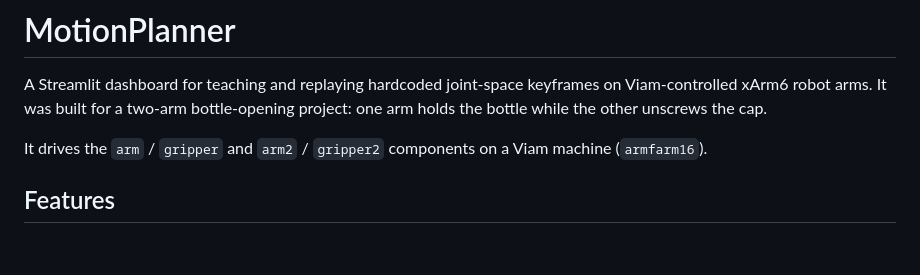
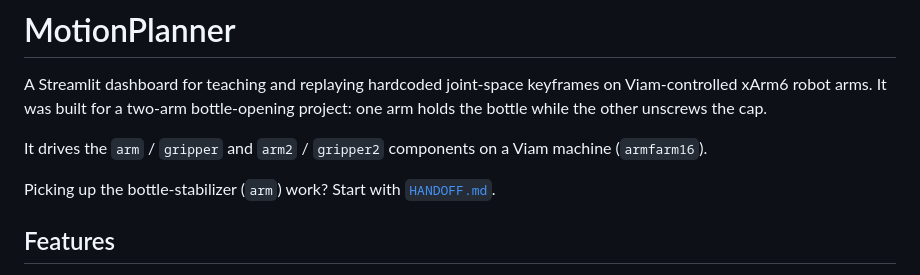
Before and after one commit to aarochu/MotionPlanner, a Markdown page: README.md, the part around the change. Drawn GitHub-style; blank space fills up the shorter version.

```diff
--- a/README.md
+++ b/README.md
@@ -5,6 +5,8 @@ xArm6 robot arms. It was built for a two-arm bottle-opening project: one arm hol
 other unscrews the cap.
 
 It drives the `arm` / `gripper` and `arm2` / `gripper2` components on a Viam machine (`armfarm16`).
+
+Picking up the bottle-stabilizer (`arm`) work? Start with [`HANDOFF.md`](HANDOFF.md).
 
 ## Features
 
```
Also changed, not shown: HANDOFF.md (added, +104 -0 lines).
